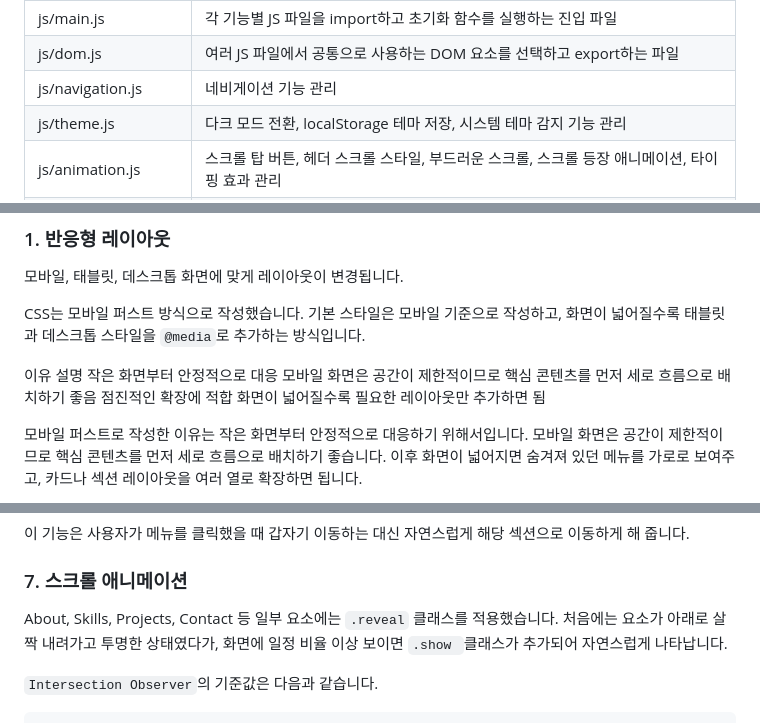
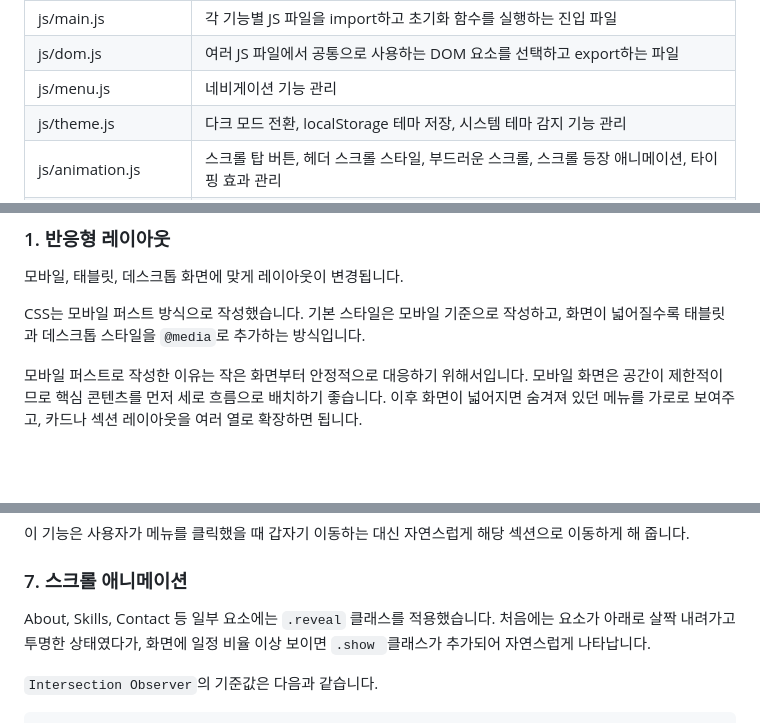
Before and after one commit to yejoo0310/codyssey-b4-1, a Markdown page: README.md, 3 parts joined by grey strips. Drawn GitHub-style; blank space fills up the shorter version.

Commit message:
docs: 마크다운 형식 수정 및 문서 내용 수정

```diff
--- a/README.md
+++ b/README.md
@@ -61,7 +61,7 @@ HTML은 페이지의 구조를 담당하고, CSS는 화면의 디자인을 담
 | css/responsive.css | 태블릿, 데스크톱 화면에 대응하는 반응형 스타일 관리 |
 | js/main.js | 각 기능별 JS 파일을 import하고 초기화 함수를 실행하는 진입 파일 |
 | js/dom.js | 여러 JS 파일에서 공통으로 사용하는 DOM 요소를 선택하고 export하는 파일 |
-| js/navigation.js | 네비게이션 기능 관리 |
+| js/menu.js | 네비게이션 기능 관리 |
 | js/theme.js | 다크 모드 전환, localStorage 테마 저장, 시스템 테마 감지 기능 관리 |
 | js/animation.js | 스크롤 탑 버튼, 헤더 스크롤 스타일, 부드러운 스크롤, 스크롤 등장 애니메이션, 타이핑 효과 관리 |
 | js/contact.js | Contact 폼 유효성 검사와 Formspree 메시지 전송 기능 관리 |
@@ -145,10 +145,6 @@ HTML은 페이지의 구조를 담당하고, CSS는 화면의 디자인을 담
 모바일, 태블릿, 데스크톱 화면에 맞게 레이아웃이 변경됩니다.
 
 CSS는 모바일 퍼스트 방식으로 작성했습니다. 기본 스타일은 모바일 기준으로 작성하고, 화면이 넓어질수록 태블릿과 데스크톱 스타일을 `@media`로 추가하는 방식입니다.
-
-이유	설명
-작은 화면부터 안정적으로 대응	모바일 화면은 공간이 제한적이므로 핵심 콘텐츠를 먼저 세로 흐름으로 배치하기 좋음
-점진적인 확장에 적합	화면이 넓어질수록 필요한 레이아웃만 추가하면 됨
 
 모바일 퍼스트로 작성한 이유는 작은 화면부터 안정적으로 대응하기 위해서입니다. 모바일 화면은 공간이 제한적이므로 핵심 콘텐츠를 먼저 세로 흐름으로 배치하기 좋습니다. 이후 화면이 넓어지면 숨겨져 있던 메뉴를 가로로 보여주고, 카드나 섹션 레이아웃을 여러 열로 확장하면 됩니다.
 
@@ -200,7 +196,7 @@ const HEADER_SCROLLED_OFFSET = 60;
 이 기능은 사용자가 메뉴를 클릭했을 때 갑자기 이동하는 대신 자연스럽게 해당 섹션으로 이동하게 해 줍니다.
 
 ### 7. 스크롤 애니메이션
-About, Skills, Projects, Contact 등 일부 요소에는 `.reveal` 클래스를 적용했습니다.
+About, Skills, Contact 등 일부 요소에는 `.reveal` 클래스를 적용했습니다.
 처음에는 요소가 아래로 살짝 내려가고 투명한 상태였다가, 화면에 일정 비율 이상 보이면 `.show `클래스가 추가되어 자연스럽게 나타납니다.
 
 `Intersection Observer`의 기준값은 다음과 같습니다.
```
Also changed, not shown: other parts of README.md (+1 -1 lines).
